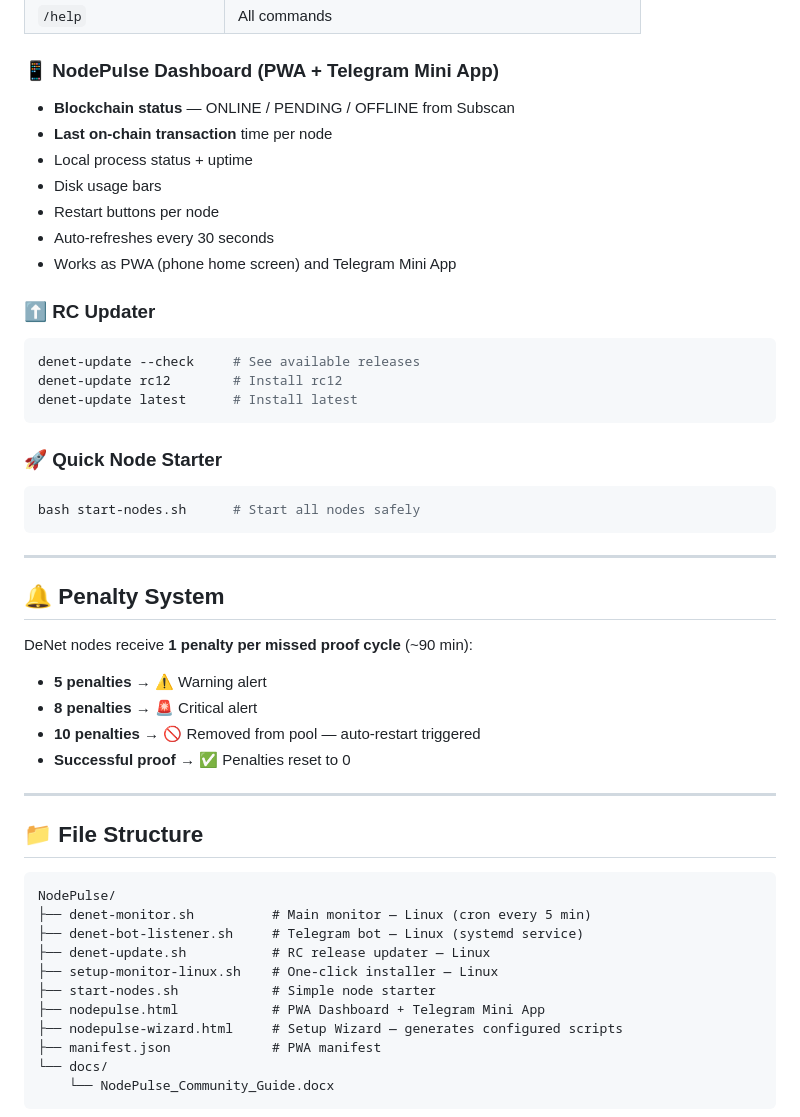
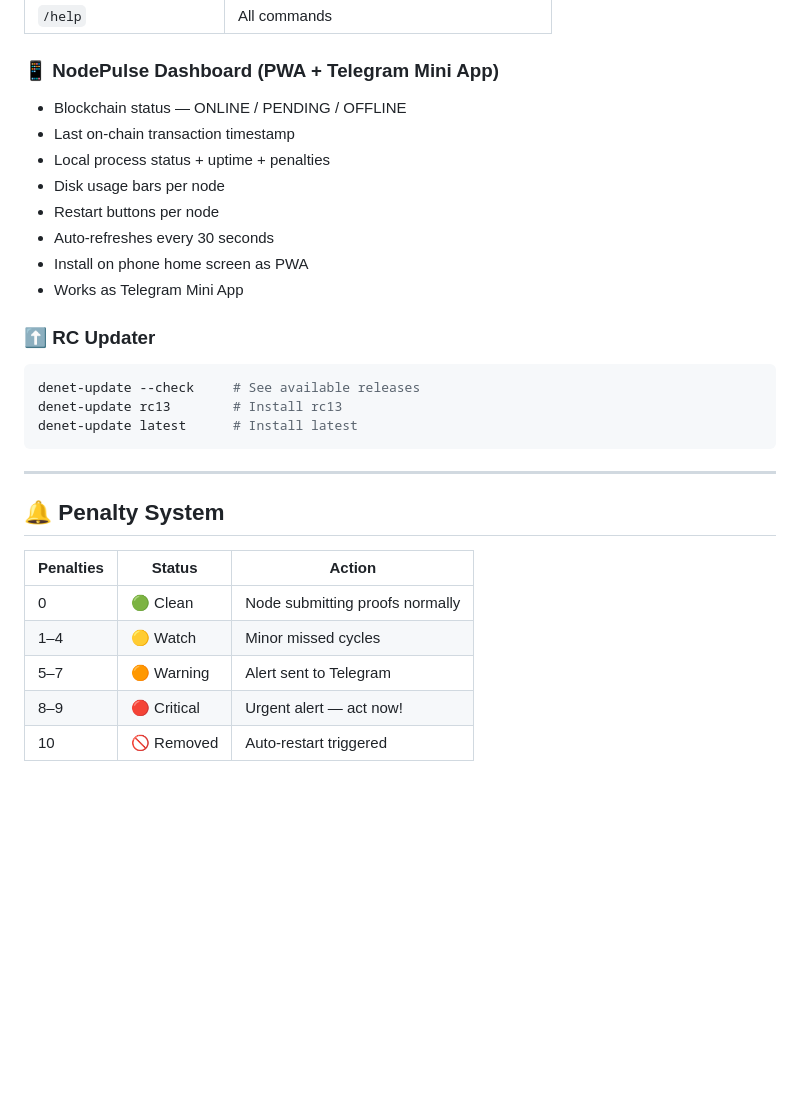
Before and after one commit to maqboolahmedm/NodePulse, a Markdown page: README.md, the part around one of its changes. GitHub-like rendering; blank space fills up the shorter version.

````diff
--- a/README.md
+++ b/README.md
@@ -32,51 +83,31 @@
 | `/help` | All commands |
 
 ### 📱 NodePulse Dashboard (PWA + Telegram Mini App)
-- **Blockchain status** — ONLINE / PENDING / OFFLINE from Subscan
-- **Last on-chain transaction** time per node
-- Local process status + uptime
-- Disk usage bars
+- Blockchain status — ONLINE / PENDING / OFFLINE
+- Last on-chain transaction timestamp
+- Local process status + uptime + penalties
+- Disk usage bars per node
 - Restart buttons per node
 - Auto-refreshes every 30 seconds
-- Works as PWA (phone home screen) and Telegram Mini App
+- Install on phone home screen as PWA
+- Works as Telegram Mini App
 
 ### ⬆️ RC Updater
 ```bash
 denet-update --check     # See available releases
-denet-update rc12        # Install rc12
+denet-update rc13        # Install rc13
 denet-update latest      # Install latest
-```
-
-### 🚀 Quick Node Starter
-```bash
-bash start-nodes.sh      # Start all nodes safely
 ```
 
 ---
 
 ## 🔔 Penalty System
 
-DeNet nodes receive **1 penalty per missed proof cycle** (~90 min):
-- **5 penalties** → ⚠️ Warning alert
-- **8 penalties** → 🚨 Critical alert
-- **10 penalties** → 🚫 Removed from pool — auto-restart triggered
-- **Successful proof** → ✅ Penalties reset to 0
+| Penalties | Status | Action |
+|---|---|---|
+| 0 | 🟢 Clean | Node submitting proofs normally |
+| 1–4 | 🟡 Watch | Minor missed cycles |
+| 5–7 | 🟠 Warning | Alert sent to Telegram |
+| 8–9 | 🔴 Critical | Urgent alert — act now! |
+| 10 | 🚫 Removed | Auto-restart triggered |
 
----
-
-## 📁 File Structure
-
-```
-NodePulse/
-├── denet-monitor.sh          # Main monitor — Linux (cron every 5 min)
-├── denet-bot-listener.sh     # Telegram bot — Linux (systemd service)
-├── denet-update.sh           # RC release updater — Linux
-├── setup-monitor-linux.sh    # One-click installer — Linux
-├── start-nodes.sh            # Simple node starter
-├── nodepulse.html            # PWA Dashboard + Telegram Mini App
-├── nodepulse-wizard.html     # Setup Wizard — generates configured scripts
-├── manifest.json             # PWA manifest
-└── docs/
-    └── NodePulse_Community_Guide.docx
-```
-
````
Also changed, not shown: other parts of README.md (+78 -72 lines).
